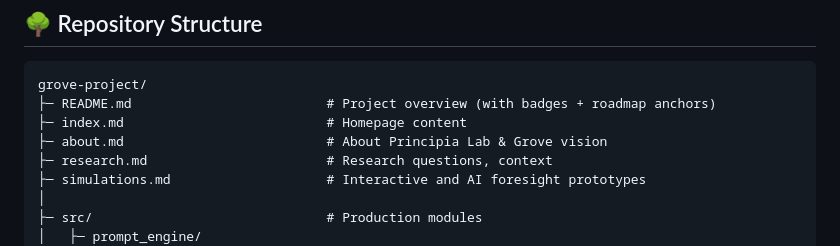
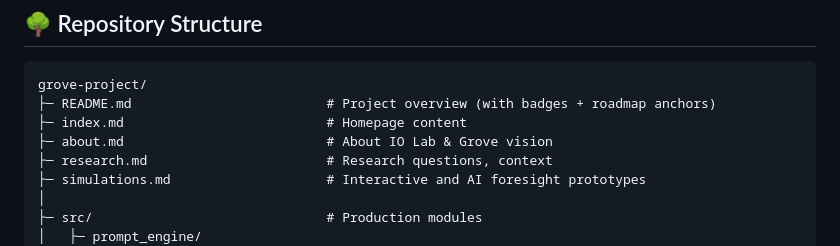
Before and after one commit to intelligentiaomni/grove-project, a Markdown page: README.md, the part around one of its changes. Drawn GitHub-style.

Commit message:
Add updated README with IO Lab links

```diff
--- a/README.md
+++ b/README.md
@@ -257,7 +257,7 @@ This is early-stage and exploratory. Ideas, feedback, or collaboration → open
 grove-project/
 ├─ README.md                         # Project overview (with badges + roadmap anchors)
 ├─ index.md                          # Homepage content
-├─ about.md                          # About Principia Lab & Grove vision
+├─ about.md                          # About IO Lab & Grove vision
 ├─ research.md                       # Research questions, context
 ├─ simulations.md                    # Interactive and AI foresight prototypes
 │
```
Also changed, not shown: other parts of README.md (+10 -10 lines).
